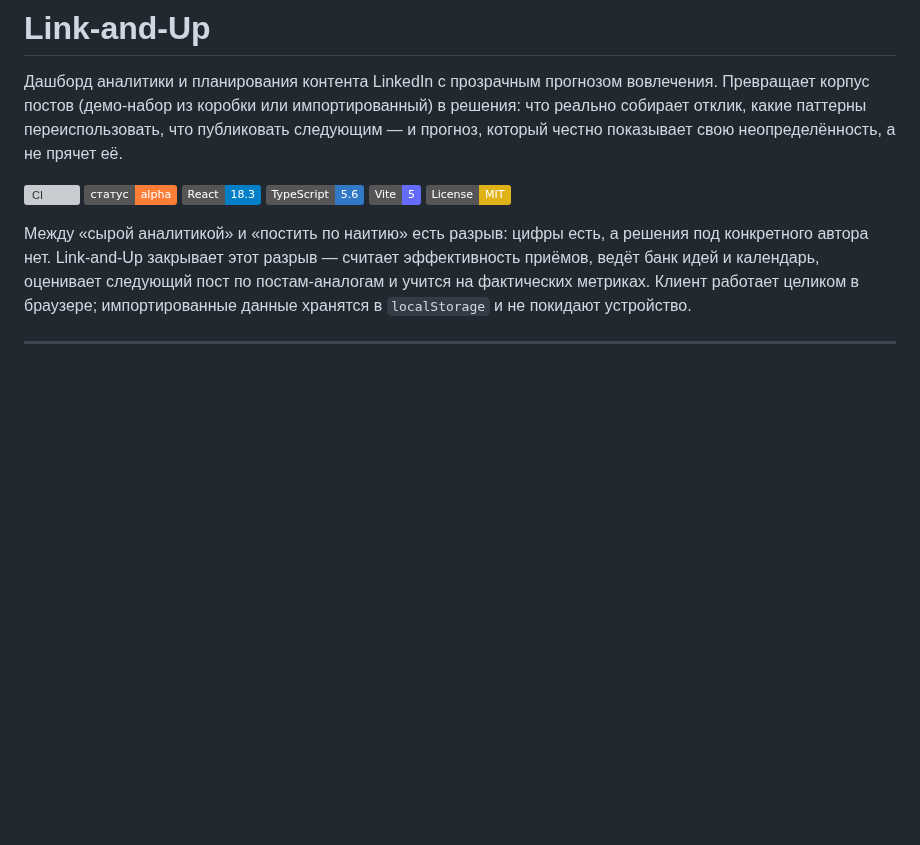
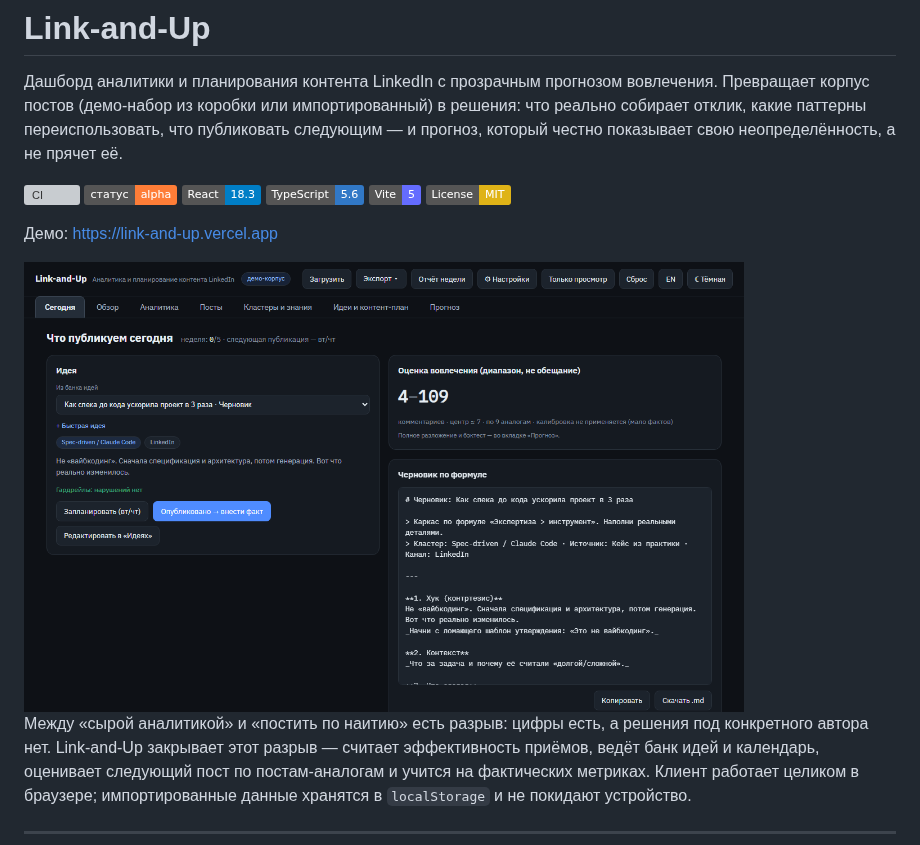
Before and after one commit to LongWinterNight/link-and-up, a Markdown page: README.md, the part around the change. GitHub-like rendering; pictures changed too: docs/screenshot.png (added); badges without logos; blank space fills up the shorter version; grey boxes are pictures that could not be loaded.

```diff
--- a/README.md
+++ b/README.md
@@ -11,6 +11,10 @@
 ![TypeScript](https://img.shields.io/badge/TypeScript-5.6-3178c6)
 ![Vite](https://img.shields.io/badge/Vite-5-646cff)
 ![License](https://img.shields.io/badge/License-MIT-yellow)
+
+Демо: https://link-and-up.vercel.app
+
+<img src="docs/screenshot.png" alt="Экран «Сегодня»: идея, гардрейлы, диапазон вовлечения и черновик по формуле" width="720">
 
 Между «сырой аналитикой» и «постить по наитию» есть разрыв: цифры есть, а решения под
 конкретного автора нет. Link-and-Up закрывает этот разрыв — считает эффективность приёмов,
```
Also changed, not shown: public/og.png (added), 5 other files.
